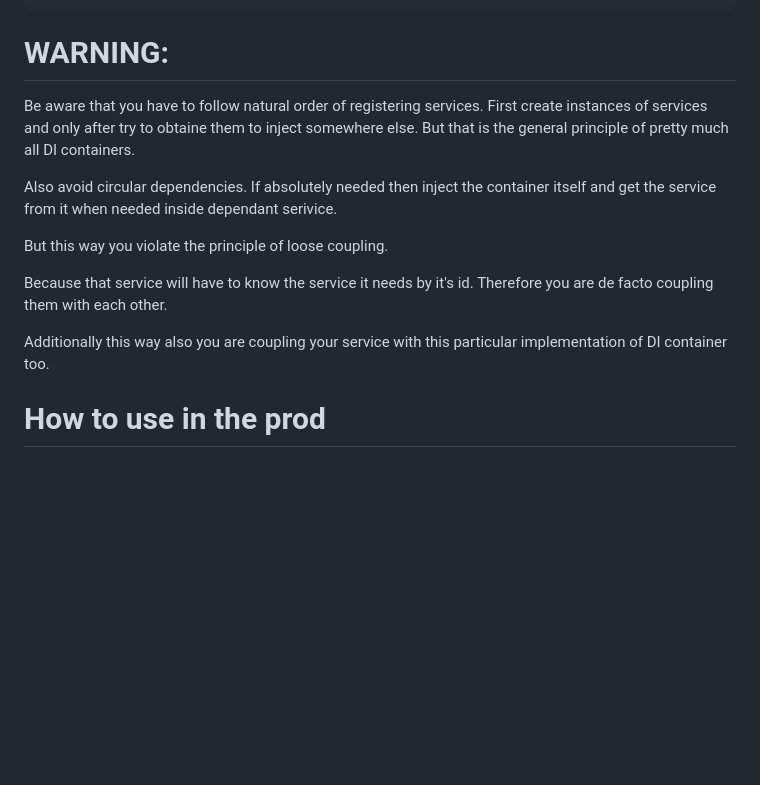
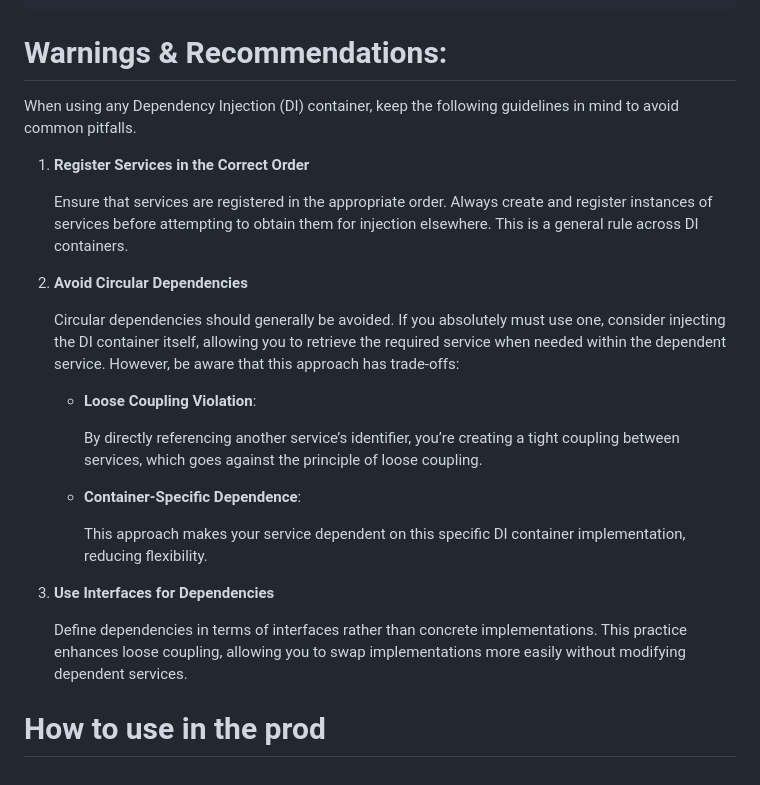
Before and after one commit to stopsopa/tsdi-lite, a Markdown page: README.md, the part around the change. GitHub-like rendering; blank space fills up the shorter version.

Commit message:
Update README.md [q]

````diff
--- a/README.md
+++ b/README.md
@@ -133,19 +133,28 @@ console.log({
 // }
 ```
 
-# WARNING:
+# Warnings & Recommendations:
 
-Be aware that you have to follow natural order of registering services.
-First create instances of services and only after try to obtaine them to inject somewhere else. But that is the general principle of pretty much all DI containers.
+When using any Dependency Injection (DI) container, keep the following guidelines in mind to avoid common pitfalls.
 
-Also avoid circular dependencies.
-If absolutely needed then inject the container itself and get the service from it when needed inside dependant serivice.
+1. **Register Services in the Correct Order**
 
-But this way you violate the principle of loose coupling.
+   Ensure that services are registered in the appropriate order. Always create and register instances of services before attempting to obtain them for injection elsewhere. This is a general rule across DI containers.
 
-Because that service will have to know the service it needs by it's id.
-Therefore you are de facto coupling them with each other.
+2. **Avoid Circular Dependencies**
 
-Additionally this way also you are coupling your service with this particular implementation of DI container too.
+   Circular dependencies should generally be avoided. If you absolutely must use one, consider injecting the DI container itself, allowing you to retrieve the required service when needed within the dependent service. However, be aware that this approach has trade-offs:
+
+    - **Loose Coupling Violation**:
+
+      By directly referencing another service’s identifier, you’re creating a tight coupling between services, which goes against the principle of loose coupling.
+
+    - **Container-Specific Dependence**:
+
+      This approach makes your service dependent on this specific DI container implementation, reducing flexibility.
+
+3. **Use Interfaces for Dependencies**
+
+   Define dependencies in terms of interfaces rather than concrete implementations. This practice enhances loose coupling, allowing you to swap implementations more easily without modifying dependent services.
 
 # How to use in the prod
````
